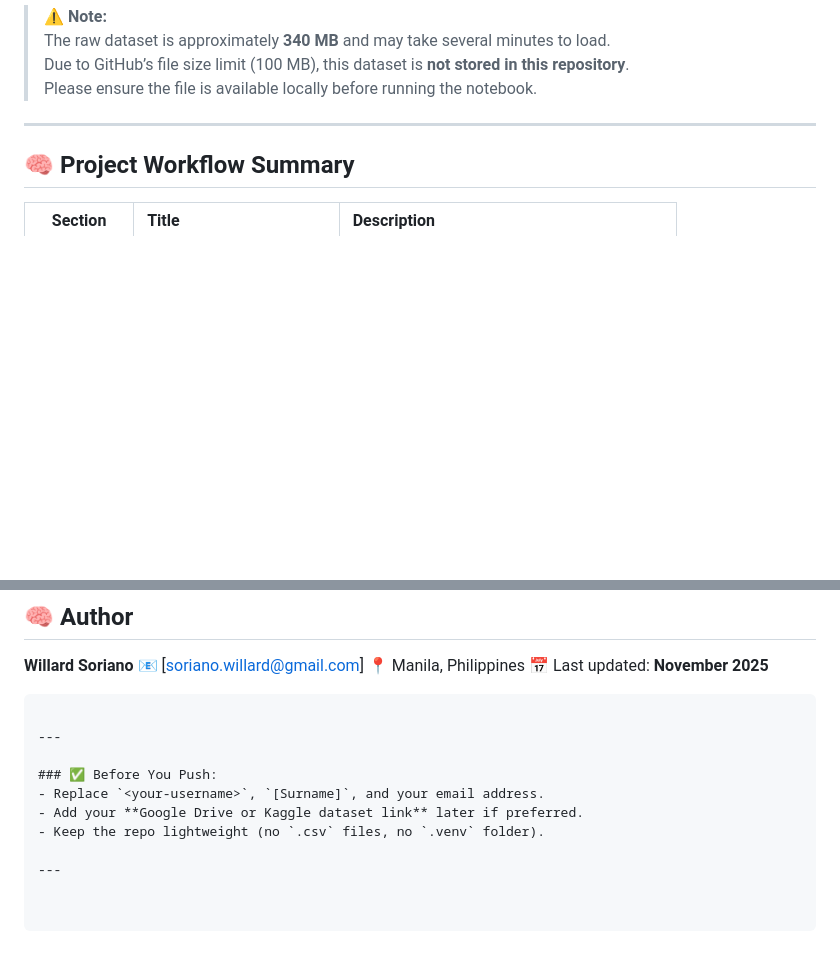
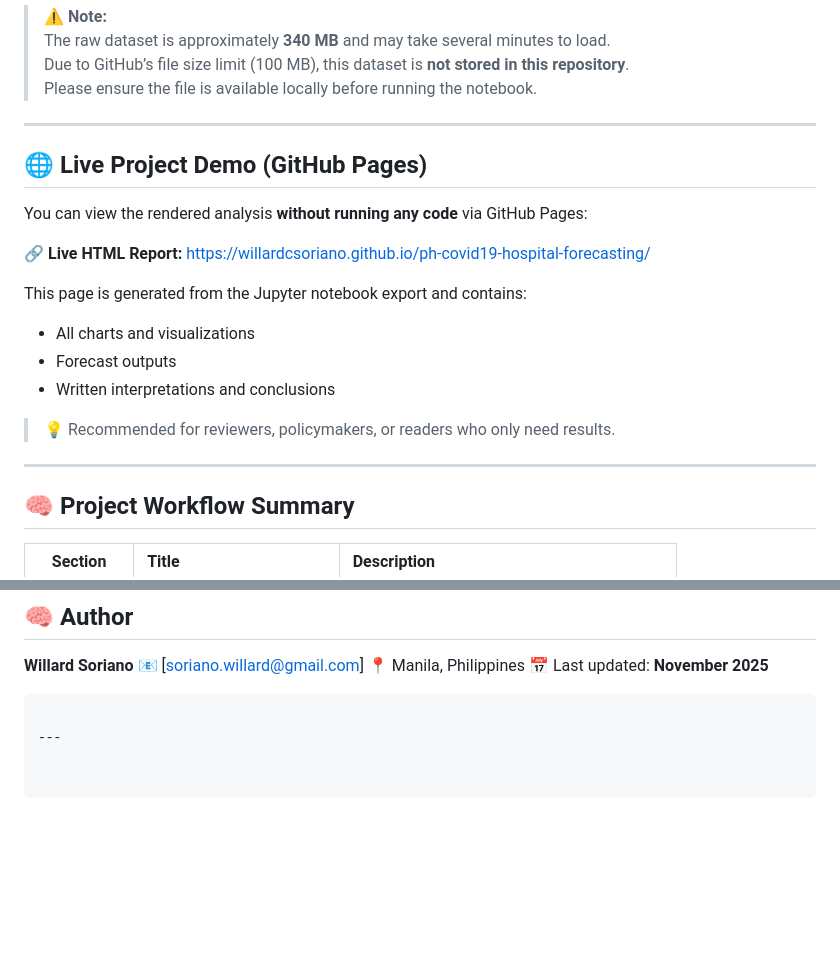
Before and after one commit to willardcsoriano/ph-covid19-hospital-forecasting, a Markdown page: README.md, 2 parts joined by grey strips. Rendered like a GitHub page; blank space fills up the shorter version.

Commit message:
Add live project demo section to README
Added a section for the live project demo with a link to the GitHub Pages site, including details on the content available in the report.

Signed-off-by: willardcsoriano <124260532+willardcsoriano@users.noreply.github.com>

````diff
--- a/README.md
+++ b/README.md
@@ -59,6 +59,24 @@ To reproduce this project, download the dataset directly from the official **DOH
 > Please ensure the file is available locally before running the notebook.
 
 ---
+
+## 🌐 Live Project Demo (GitHub Pages)
+
+You can view the rendered analysis **without running any code** via GitHub Pages:
+
+🔗 **Live HTML Report:**
+[https://willardcsoriano.github.io/ph-covid19-hospital-forecasting/](https://willardcsoriano.github.io/ph-covid19-hospital-forecasting/)
+
+This page is generated from the Jupyter notebook export and contains:
+
+* All charts and visualizations
+* Forecast outputs
+* Written interpretations and conclusions
+
+> 💡 Recommended for reviewers, policymakers, or readers who only need results.
+
+---
+
 
 ## 🧠 Project Workflow Summary
 
@@ -217,10 +235,3 @@ This project is licensed under the **MIT License** — free for use, modificatio
 ```
 
 ---
-
-### ✅ Before You Push:
-- Replace `<your-username>`, `[Surname]`, and your email address.
-- Add your **Google Drive or Kaggle dataset link** later if preferred.
-- Keep the repo lightweight (no `.csv` files, no `.venv` folder).
-
----
````
